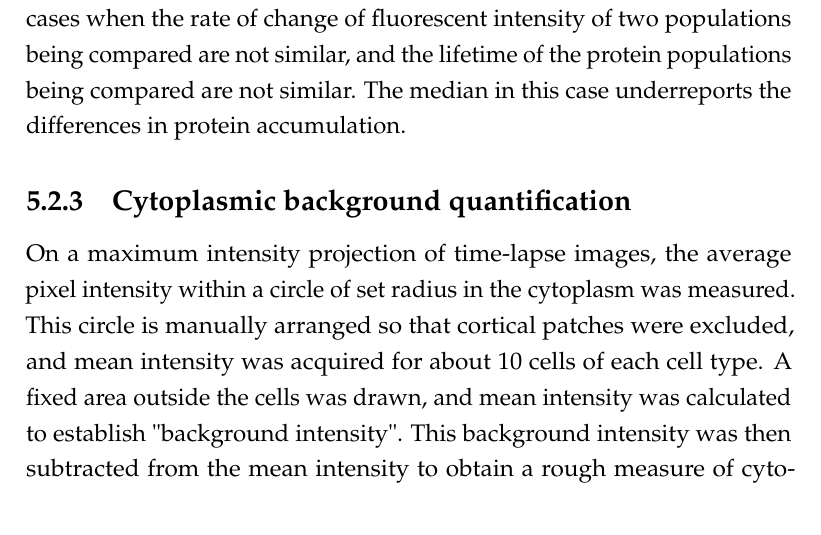
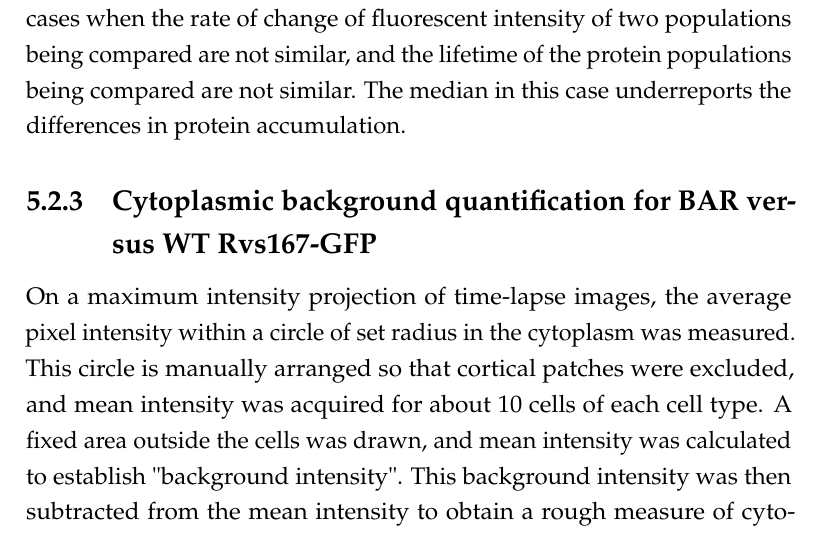
Before and after one commit to deepikaamenon/thesis_2021, a LaTeX thesis (main.tex, which reads Chapters/Methods.tex): part of page 80 of 81, cut so that both start at the same text. Compiled offline with pdfLaTeX.

Commit message:
txs auto checkin

```diff
--- a/Chapters/Methods.tex
+++ b/Chapters/Methods.tex
@@ -101,7 +101,7 @@ Images were processed using ImageJ, quantification was done on R.
 \subsubsection{Live-cell Image analysis}
 Images were processed for background noise using a rolling ball radius of 90 pixels. Particle detection, and tracking was performed for a particle size of 6 pixels, using scripts that combine background subtraction with Particle Tracker and Detector, that can be found on ImageJ (http://imagej.nih.gov). Further analysis for centroid averaging, alignments between dual-color images and single channel images, for alignment to the reference Abp1 were done using scripts written in Matlab (Mathworks) and R (www.r-project.org), written originally by Andrea Picco, and modified by me. Details of analysis can be found at Picco et al. All movement and intensity plots from centroid tracking show the average centroid with 95\% confidence interval. All molecule number quantifications report either the median or maximum number of molecules with standard error of mean. Maximum number is preferred over median in cases when the rate of change of fluorescent intensity of two populations being compared are not similar, and the lifetime of the protein populations being compared are not similar. The median in this case underreports the differences in protein accumulation.
 
-\subsection{Cytoplasmic background quantification}
+\subsection{Cytoplasmic background quantification for BAR versus WT Rvs167-GFP}
 On a maximum intensity projection of time-lapse images, the average pixel intensity within a circle of set radius in the cytoplasm was measured. This circle is manually arranged so that cortical patches were excluded, and mean intensity was acquired for about 10 cells of each cell type. A fixed area outside the cells was drawn, and mean intensity was calculated to establish "background intensity". This background intensity was then subtracted from the mean intensity to obtain a rough measure of cytoplasmic intensity. The same was done for endocytic spots.
 For WT strain, cytoplasmic signal after subtracting background is measured as 1951.611 +/- 299.56 (arbitaty units, average +/- SEM), with spot intensity 5486 +/- 1304.6 (arbitaty units, average +/- SEM).
 For BAR strain, cytoplasmic signal is 2058 +/- 322 (arbitaty units, average +/- SEM), spots are 4477 +/- 1144.7 (arbitaty units, average +/- SEM).
```
